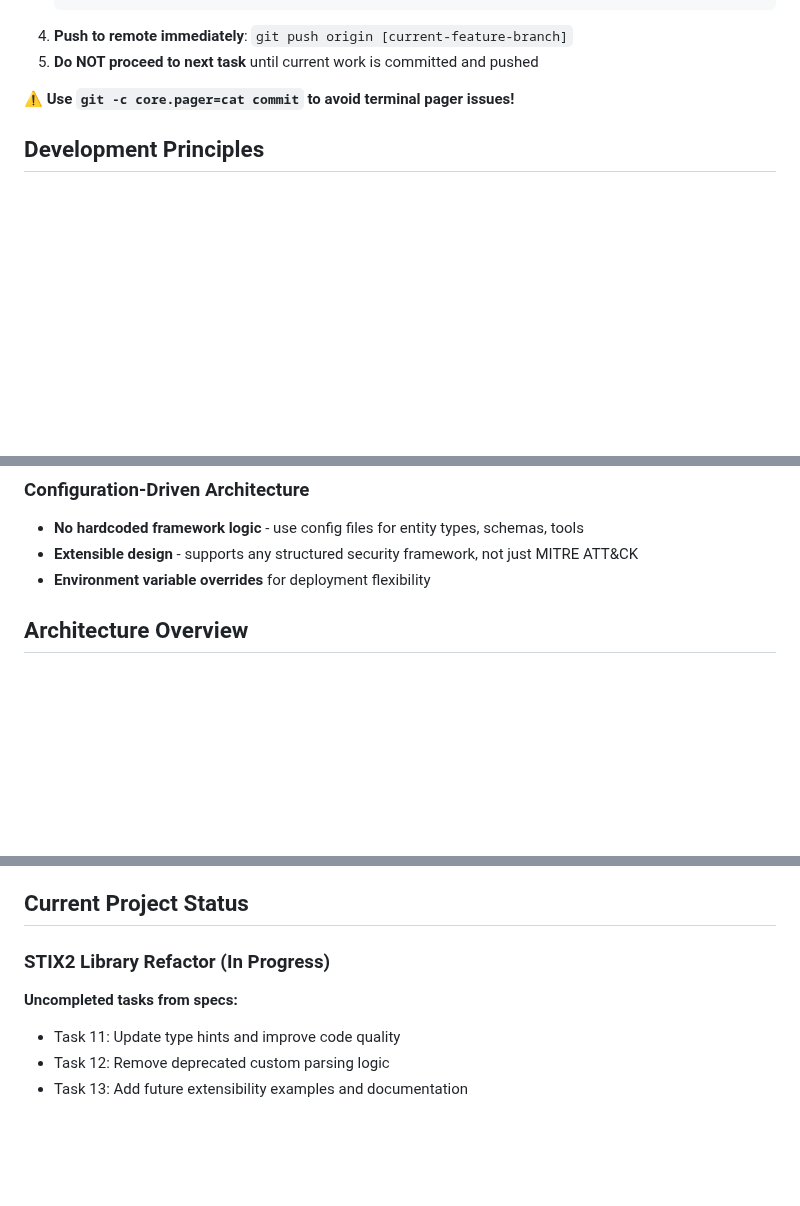
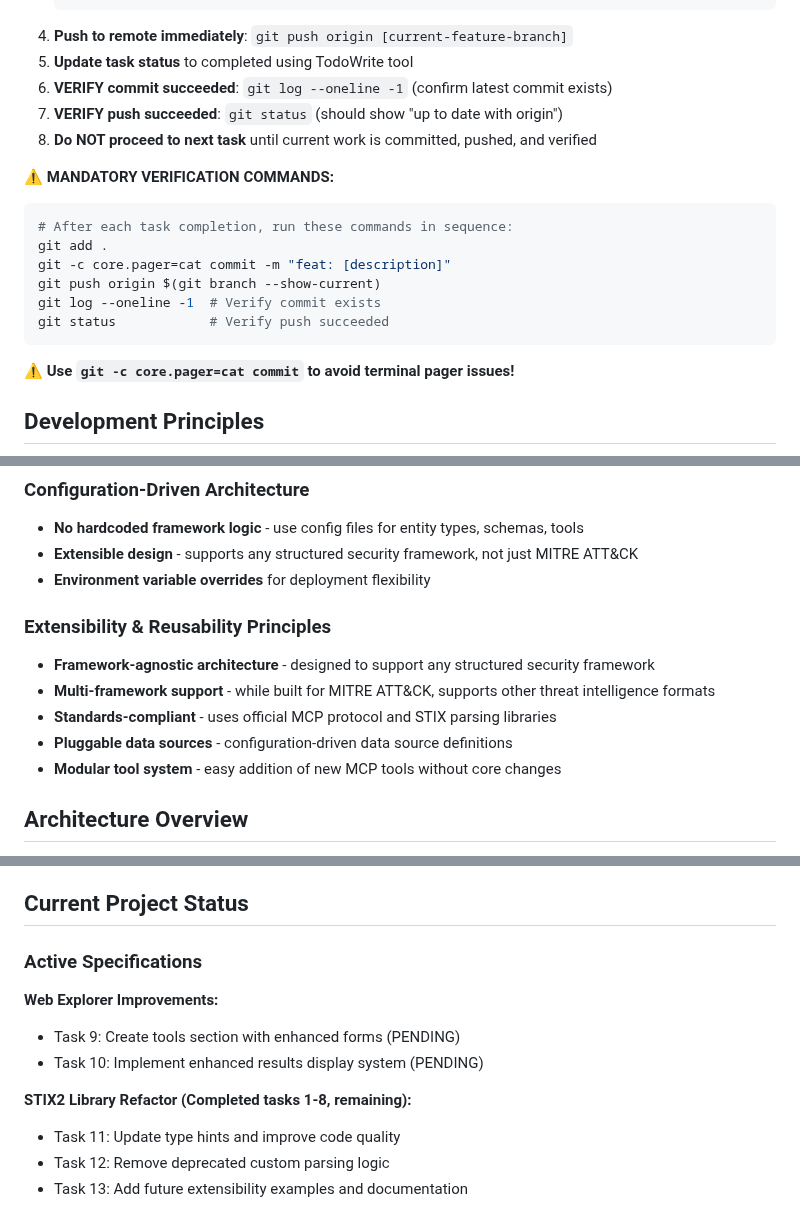
Before and after one commit to gofastercloud/simple-mitre-mcp, a Markdown page: CLAUDE.md, 3 parts joined by grey strips. Rendered like a GitHub page; blank space fills up the shorter version.

Commit message:
docs: update CLAUDE.md with enhanced task completion workflow
- Added explicit commit and push requirements after each task
- Enhanced task completion workflow with verification commands
- Added mandatory verification steps (git log, git status)
- Updated with extensibility and reusability principles from steering
- Added active specifications section for web explorer improvements
- Ensures proper workflow compliance for tasks 9 and 10

````diff
--- a/CLAUDE.md
+++ b/CLAUDE.md
@@ -48,7 +48,20 @@ This file provides guidance to Claude Code (claude.ai/code) when working with co
    - Task completion confirmation"
    ```
 4. **Push to remote immediately**: `git push origin [current-feature-branch]`
-5. **Do NOT proceed to next task** until current work is committed and pushed
+5. **Update task status** to completed using TodoWrite tool
+6. **VERIFY commit succeeded**: `git log --oneline -1` (confirm latest commit exists)
+7. **VERIFY push succeeded**: `git status` (should show "up to date with origin")
+8. **Do NOT proceed to next task** until current work is committed, pushed, and verified
+
+**⚠️ MANDATORY VERIFICATION COMMANDS:**
+```bash
+# After each task completion, run these commands in sequence:
+git add .
+git -c core.pager=cat commit -m "feat: [description]"
+git push origin $(git branch --show-current)
+git log --oneline -1  # Verify commit exists
+git status            # Verify push succeeded
+```
 
 **⚠️ Use `git -c core.pager=cat commit` to avoid terminal pager issues!**
 
@@ -70,6 +83,13 @@ This file provides guidance to Claude Code (claude.ai/code) when working with co
 - **No hardcoded framework logic** - use config files for entity types, schemas, tools
 - **Extensible design** - supports any structured security framework, not just MITRE ATT&CK
 - **Environment variable overrides** for deployment flexibility
+
+### Extensibility & Reusability Principles
+- **Framework-agnostic architecture** - designed to support any structured security framework
+- **Multi-framework support** - while built for MITRE ATT&CK, supports other threat intelligence formats
+- **Standards-compliant** - uses official MCP protocol and STIX parsing libraries
+- **Pluggable data sources** - configuration-driven data source definitions
+- **Modular tool system** - easy addition of new MCP tools without core changes
 
 ## Architecture Overview
 
@@ -107,8 +127,12 @@ This is a MITRE ATT&CK MCP (Model Context Protocol) server that provides structu
 
 ## Current Project Status
 
-### STIX2 Library Refactor (In Progress)
-**Uncompleted tasks from specs:**
+### Active Specifications
+**Web Explorer Improvements:**
+- Task 9: Create tools section with enhanced forms (PENDING)
+- Task 10: Implement enhanced results display system (PENDING)
+
+**STIX2 Library Refactor (Completed tasks 1-8, remaining):**
 - Task 11: Update type hints and improve code quality
 - Task 12: Remove deprecated custom parsing logic
 - Task 13: Add future extensibility examples and documentation
````
